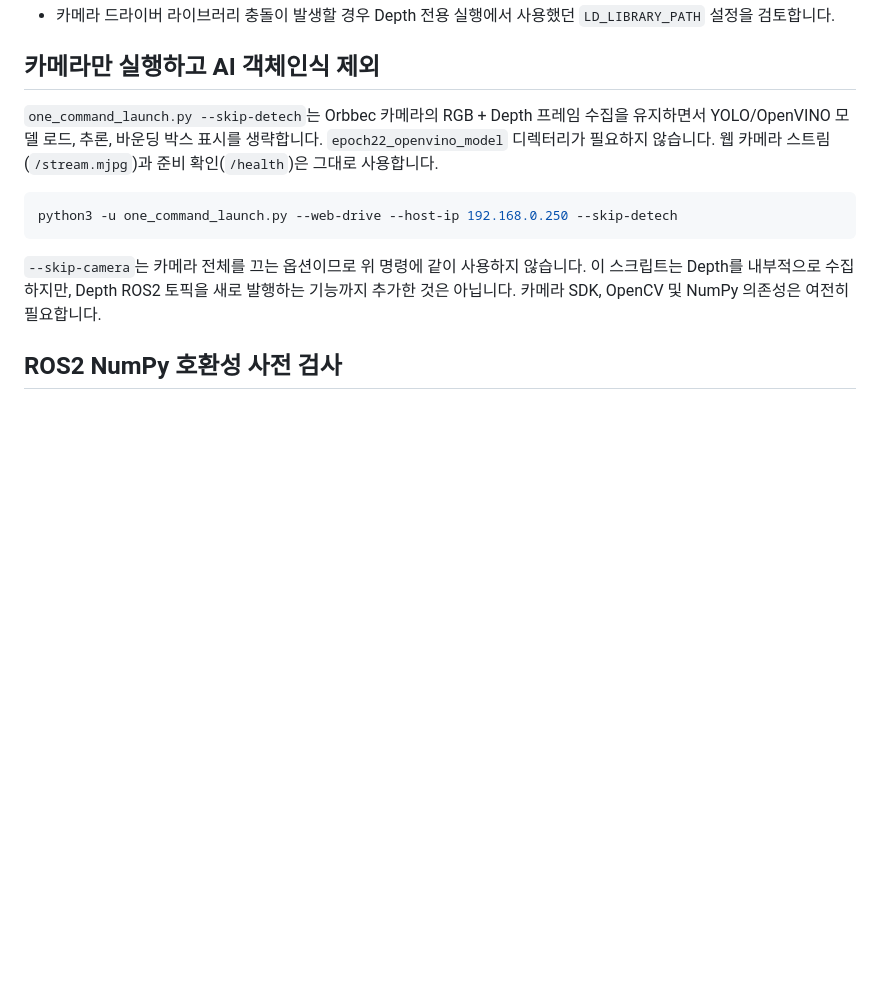
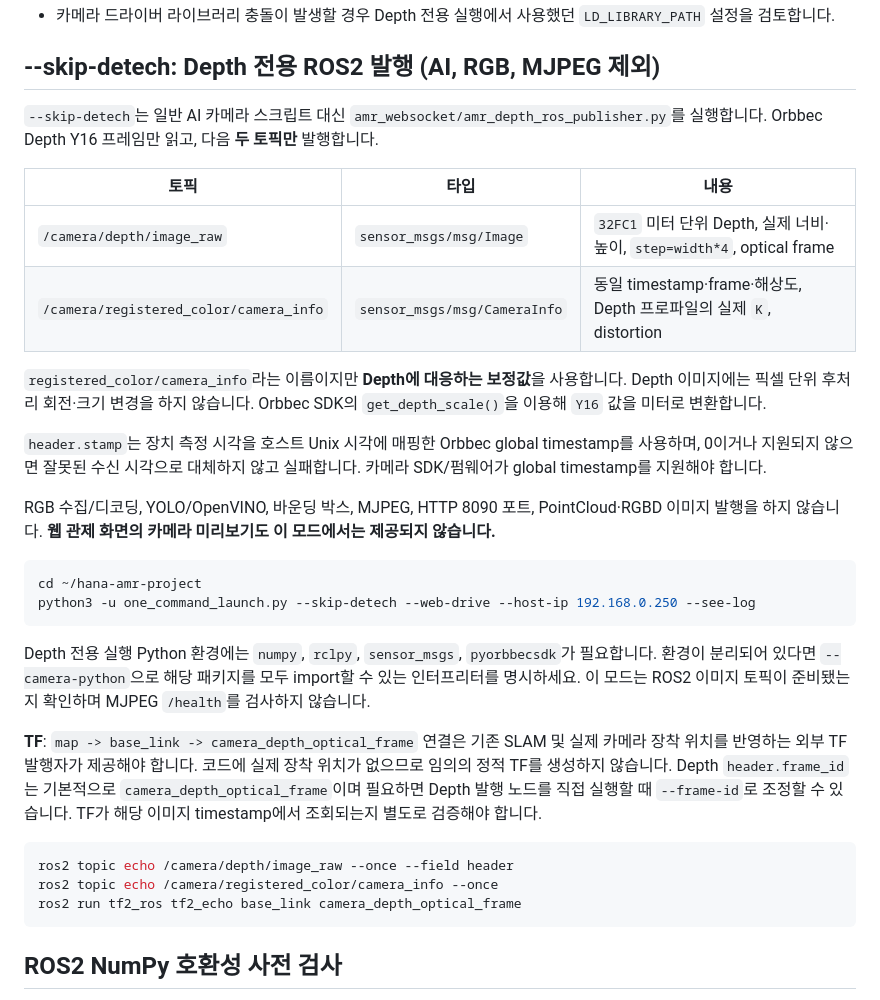
Before and after one commit to joeun72653-sketch/hana-amr-project, a Markdown page: README.md, the part around the change. GitHub-like rendering; blank space fills up the shorter version.

Commit message:
Document Depth-only ROS topics, capture timestamps, camera intrinsics, and TF prerequisite

````diff
--- a/README.md
+++ b/README.md
@@ -179,22 +179,54 @@ python3 -u amr_openvino_camera_depth.py
 - **중요:** Ubuntu에서 별도로 수정했던 *OpenVINO + Depth 토픽 통합판*이 GitHub 기본 파일과 동일하다고 가정하지 마세요. `/amr/depth_obstacle` 토픽을 발행하는지는 실제 로컬 소스를 확인해야 합니다.
 - 카메라 드라이버 라이브러리 충돌이 발생할 경우 Depth 전용 실행에서 사용했던 `LD_LIBRARY_PATH` 설정을 검토합니다.
 
-## 카메라만 실행하고 AI 객체인식 제외
+## --skip-detech: Depth 전용 ROS2 발행 (AI, RGB, MJPEG 제외)
 
-`one_command_launch.py --skip-detech`는 Orbbec 카메라의 RGB + Depth
-프레임 수집을 유지하면서 YOLO/OpenVINO 모델 로드, 추론, 바운딩 박스
-표시를 생략합니다. `epoch22_openvino_model` 디렉터리가 필요하지 않습니다.
-웹 카메라 스트림(`/stream.mjpg`)과 준비 확인(`/health`)은 그대로
-사용합니다.
+`--skip-detech`는 일반 AI 카메라 스크립트 대신
+`amr_websocket/amr_depth_ros_publisher.py`를 실행합니다.
+Orbbec Depth Y16 프레임만 읽고, 다음 **두 토픽만** 발행합니다.
+
+| 토픽 | 타입 | 내용 |
+| --- | --- | --- |
+| `/camera/depth/image_raw` | `sensor_msgs/msg/Image` | `32FC1` 미터 단위 Depth, 실제 너비·높이, `step=width*4`, optical frame |
+| `/camera/registered_color/camera_info` | `sensor_msgs/msg/CameraInfo` | 동일 timestamp·frame·해상도, Depth 프로파일의 실제 `K`, distortion |
+
+`registered_color/camera_info`라는 이름이지만 **Depth에 대응하는 보정값**을 사용합니다.
+Depth 이미지에는 픽셀 단위 후처리 회전·크기 변경을 하지 않습니다.
+Orbbec SDK의 `get_depth_scale()`을 이용해 `Y16` 값을 미터로 변환합니다.
+
+`header.stamp`는 장치 측정 시각을 호스트 Unix 시각에 매핑한
+Orbbec global timestamp를 사용하며, 0이거나 지원되지 않으면 잘못된
+수신 시각으로 대체하지 않고 실패합니다. 카메라 SDK/펌웨어가 global
+timestamp를 지원해야 합니다.
+
+RGB 수집/디코딩, YOLO/OpenVINO, 바운딩 박스, MJPEG, HTTP 8090 포트,
+PointCloud·RGBD 이미지 발행을 하지 않습니다. **웹 관제 화면의 카메라
+미리보기도 이 모드에서는 제공되지 않습니다.**
 
 ```bash
-python3 -u one_command_launch.py --web-drive --host-ip 192.168.0.250 --skip-detech
+cd ~/hana-amr-project
+python3 -u one_command_launch.py --skip-detech --web-drive --host-ip 192.168.0.250 --see-log
 ```
 
-`--skip-camera`는 카메라 전체를 끄는 옵션이므로 위 명령에 같이
-사용하지 않습니다. 이 스크립트는 Depth를 내부적으로 수집하지만,
-Depth ROS2 토픽을 새로 발행하는 기능까지 추가한 것은 아닙니다.
-카메라 SDK, OpenCV 및 NumPy 의존성은 여전히 필요합니다.
+Depth 전용 실행 Python 환경에는 `numpy`, `rclpy`,
+`sensor_msgs`, `pyorbbecsdk`가 필요합니다. 환경이 분리되어 있다면
+`--camera-python`으로 해당 패키지를 모두 import할 수 있는 인터프리터를
+명시하세요. 이 모드는 ROS2 이미지 토픽이 준비됐는지 확인하며
+MJPEG `/health`를 검사하지 않습니다.
+
+**TF**: `map -> base_link -> camera_depth_optical_frame` 연결은
+기존 SLAM 및 실제 카메라 장착 위치를 반영하는 외부 TF 발행자가 제공해야
+합니다. 코드에 실제 장착 위치가 없으므로 임의의 정적 TF를 생성하지
+않습니다. Depth `header.frame_id`는 기본적으로
+`camera_depth_optical_frame`이며 필요하면 Depth 발행 노드를 직접 실행할
+때 `--frame-id`로 조정할 수 있습니다. TF가 해당 이미지 timestamp에서
+조회되는지 별도로 검증해야 합니다.
+
+```bash
+ros2 topic echo /camera/depth/image_raw --once --field header
+ros2 topic echo /camera/registered_color/camera_info --once
+ros2 run tf2_ros tf2_echo base_link camera_depth_optical_frame
+```
 
 ## ROS2 NumPy 호환성 사전 검사
 
````
